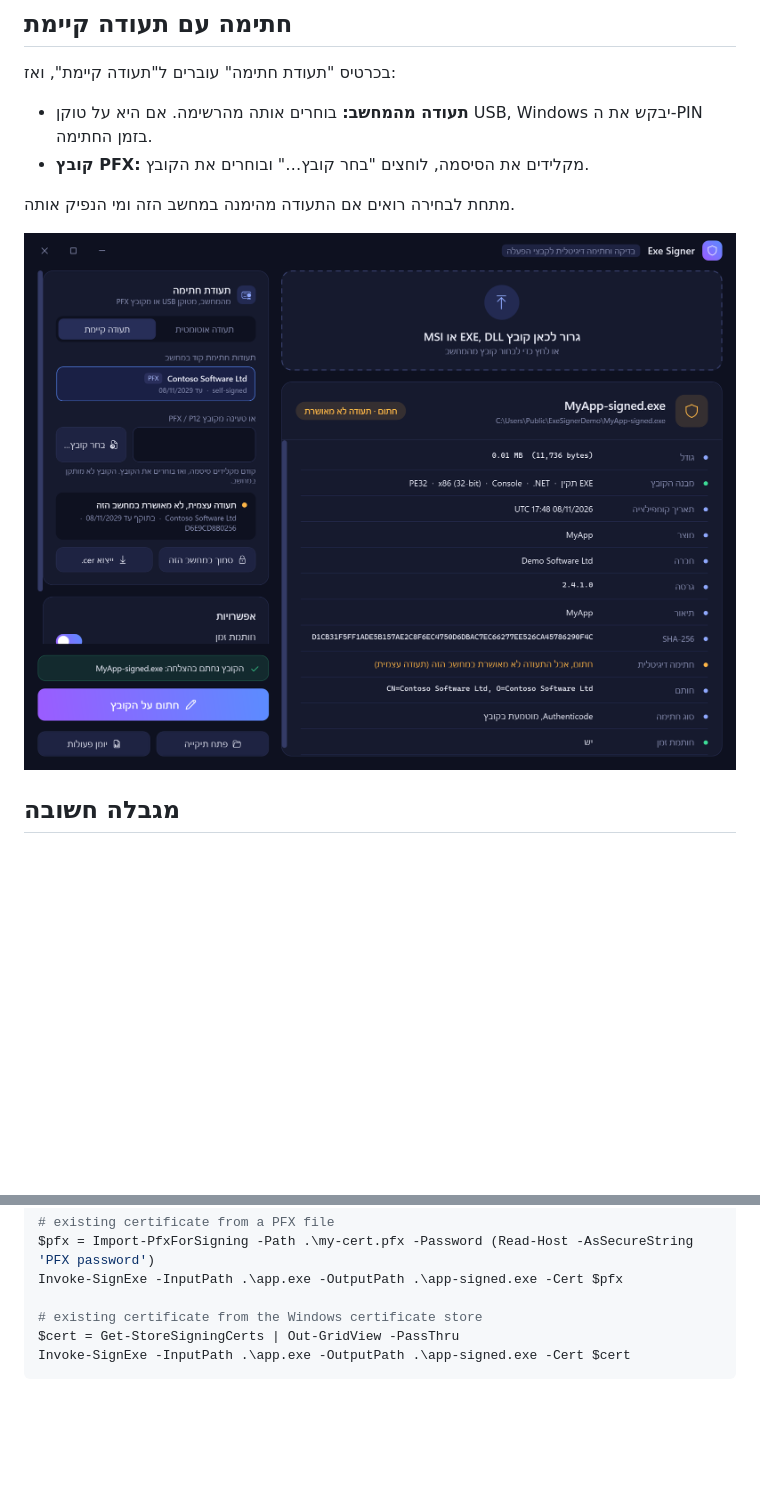
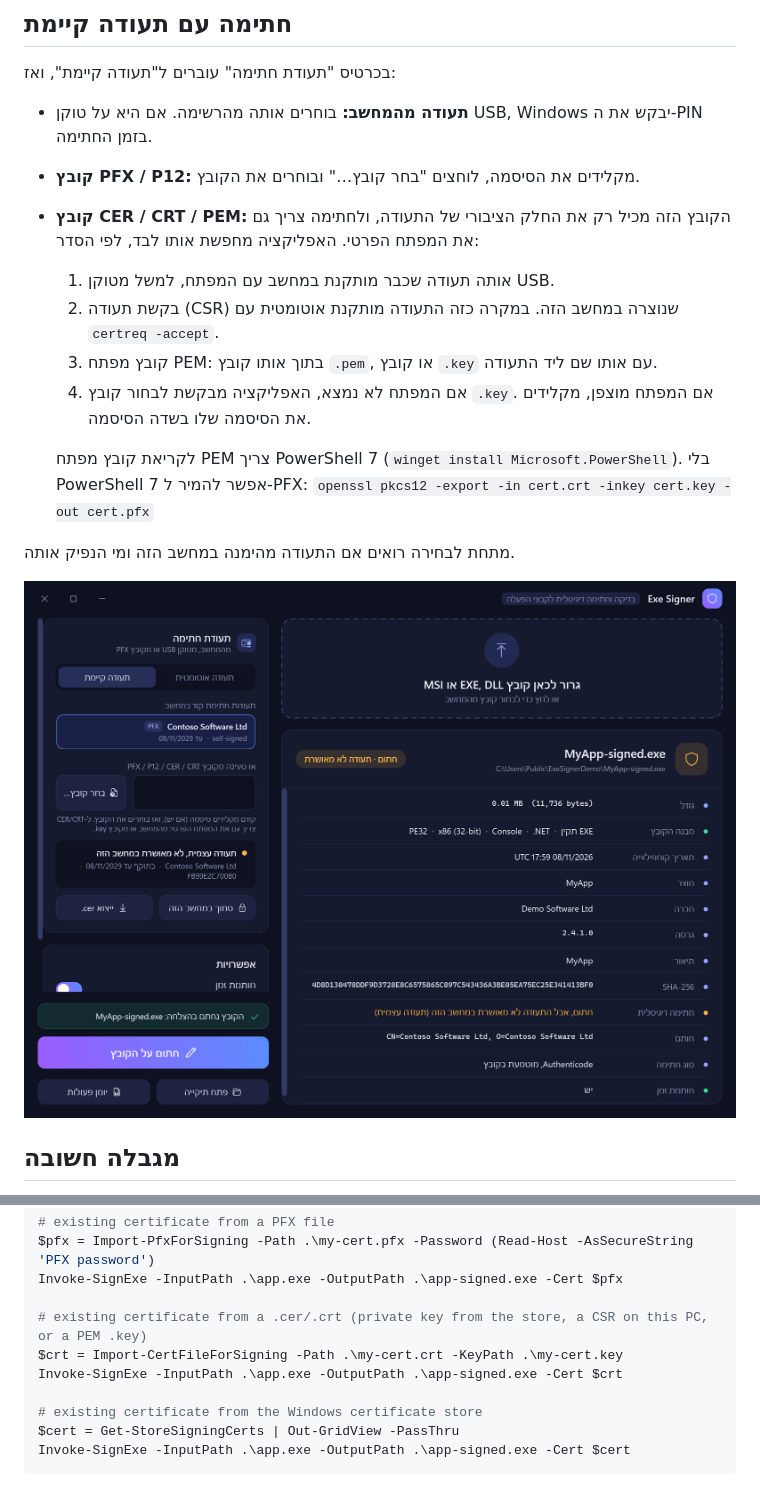
Before and after one commit to dor2500/exe-signer, a Markdown page: README.md, 2 parts joined by grey strips. Rendered like a GitHub page; pictures changed too: docs/screenshot-existing.png; blank space fills up the shorter version.

Commit message:
feat(exe-signer): load .cer/.crt/.pem certificates for signing
A .cer/.crt holds only the public certificate, so the private key is
located automatically: the same certificate installed with its key
(store or USB token), a pending CSR on this PC (bound via certreq
-accept), or a PEM key inside the .pem / next to the certificate.
Otherwise the app asks for the .key file. PEM keys (plain or
encrypted, RSA or EC) are combined through PowerShell 7, with clear
messages for wrong/missing passwords and mismatched keys.

Co-Authored-By: Claude Opus 5.5 <noreply@anthropic.com>

```diff
--- a/README.md
+++ b/README.md
@@ -54,7 +54,15 @@ irm https://raw.githubusercontent.com/dor2500/exe-signer/main/install.ps1 | iex
 ## חתימה עם תעודה קיימת
 בכרטיס "תעודת חתימה" עוברים ל"תעודה קיימת", ואז:
 - **תעודה מהמחשב:** בוחרים אותה מהרשימה. אם היא על טוקן USB, Windows יבקש את ה-PIN בזמן החתימה.
-- **קובץ PFX:** מקלידים את הסיסמה, לוחצים "בחר קובץ…" ובוחרים את הקובץ.
+- **קובץ PFX / P12:** מקלידים את הסיסמה, לוחצים "בחר קובץ…" ובוחרים את הקובץ.
+- **קובץ CER / CRT / PEM:** הקובץ הזה מכיל רק את החלק הציבורי של התעודה, ולחתימה צריך גם את המפתח הפרטי. האפליקציה מחפשת אותו לבד, לפי הסדר:
+  1. אותה תעודה שכבר מותקנת במחשב עם המפתח, למשל מטוקן USB.
+  2. בקשת תעודה (CSR) שנוצרה במחשב הזה. במקרה כזה התעודה מותקנת אוטומטית עם `certreq -accept`.
+  3. קובץ מפתח PEM: בתוך אותו קובץ `.pem`, או קובץ `.key` עם אותו שם ליד התעודה.
+  4. אם המפתח לא נמצא, האפליקציה מבקשת לבחור קובץ `.key`. אם המפתח מוצפן, מקלידים את הסיסמה שלו בשדה הסיסמה.
+
+  לקריאת קובץ מפתח PEM צריך PowerShell 7 (`winget install Microsoft.PowerShell`). בלי PowerShell 7 אפשר להמיר ל-PFX:
+  `openssl pkcs12 -export -in cert.crt -inkey cert.key -out cert.pfx`
 
 מתחת לבחירה רואים אם התעודה מהימנה במחשב הזה ומי הנפיק אותה.
 
@@ -79,6 +87,10 @@ Get-ExeReport .\app-signed.exe
 $pfx = Import-PfxForSigning -Path .\my-cert.pfx -Password (Read-Host -AsSecureString 'PFX password')
 Invoke-SignExe -InputPath .\app.exe -OutputPath .\app-signed.exe -Cert $pfx
 
+# existing certificate from a .cer/.crt (private key from the store, a CSR on this PC, or a PEM .key)
+$crt = Import-CertFileForSigning -Path .\my-cert.crt -KeyPath .\my-cert.key
+Invoke-SignExe -InputPath .\app.exe -OutputPath .\app-signed.exe -Cert $crt
+
 # existing certificate from the Windows certificate store
 $cert = Get-StoreSigningCerts | Out-GridView -PassThru
 Invoke-SignExe -InputPath .\app.exe -OutputPath .\app-signed.exe -Cert $cert
```
Also changed, not shown: other parts of README.md (+1 -1 lines), 2 other files.
